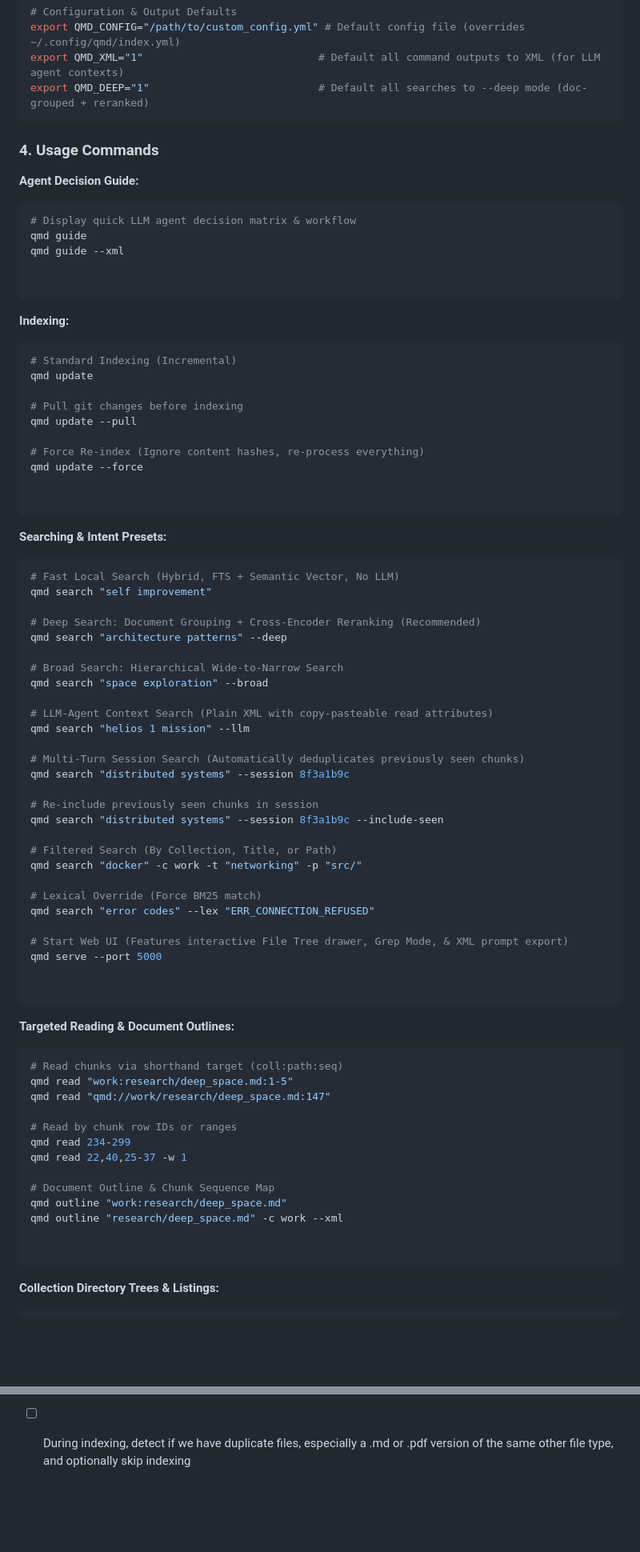
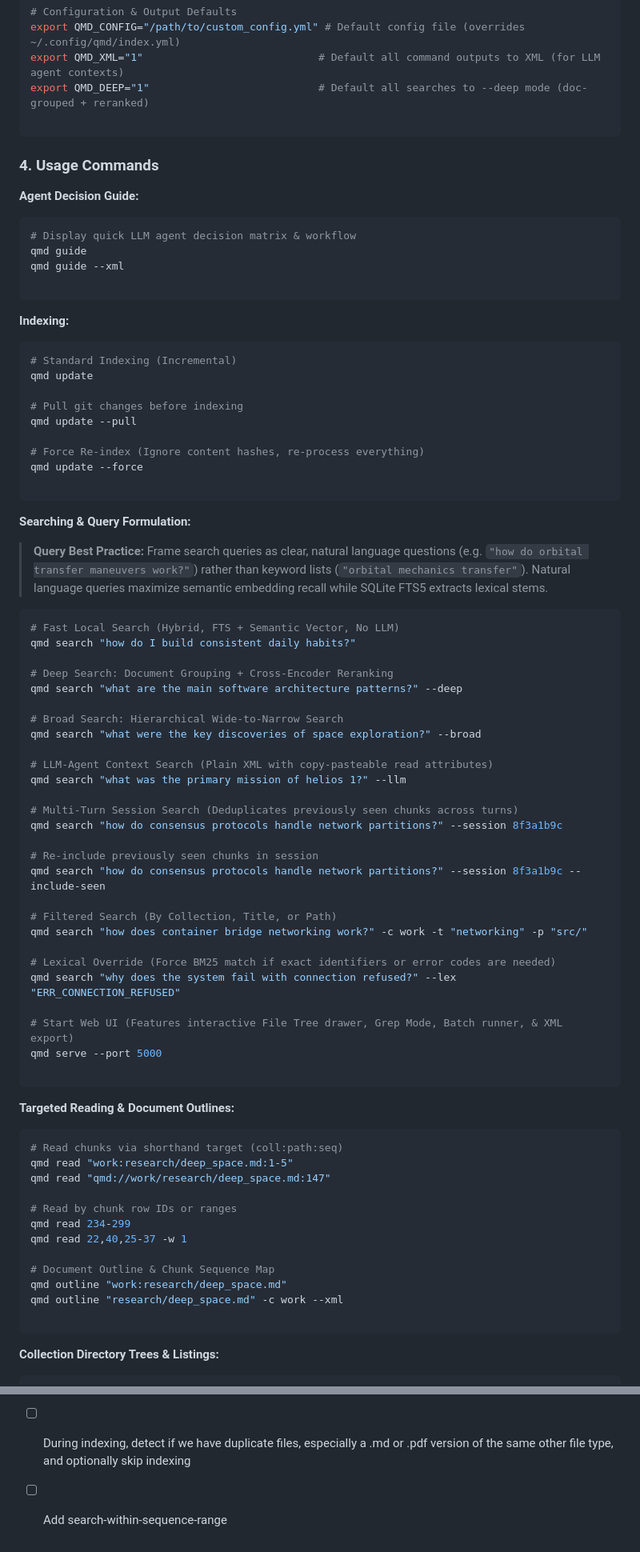
Before and after one commit to theaerotoad/qmdpy, a Markdown page: README.md, 2 parts joined by grey strips. Shown at 80% size. Drawn GitHub-style; blank space fills up the shorter version.

Commit message:
Update README documentation for natural language questions and streamlined batch guidance

````diff
--- a/README.md
+++ b/README.md
@@ -93,6 +93,7 @@ export GENERATE_MODEL="llama-3.2-3b"        # Optional
 export QMD_CONFIG="/path/to/custom_config.yml" # Default config file (overrides ~/.config/qmd/index.yml)
 export QMD_XML="1"                            # Default all command outputs to XML (for LLM agent contexts)
 export QMD_DEEP="1"                           # Default all searches to --deep mode (doc-grouped + reranked)
+
 ```
 
 ### 4. Usage Commands
@@ -103,7 +104,6 @@ export QMD_DEEP="1"                           # Default all searches to --deep m
 # Display quick LLM agent decision matrix & workflow
 qmd guide
 qmd guide --xml
-
 
 ```
 
@@ -119,39 +119,39 @@ qmd update --pull
 # Force Re-index (Ignore content hashes, re-process everything)
 qmd update --force
 
-
 ```
 
-**Searching & Intent Presets:**
+**Searching & Query Formulation:**
+
+> **Query Best Practice:** Frame search queries as clear, natural language questions (e.g. `"how do orbital transfer maneuvers work?"`) rather than keyword lists (`"orbital mechanics transfer"`). Natural language queries maximize semantic embedding recall while SQLite FTS5 extracts lexical stems.
 
 ```bash
 # Fast Local Search (Hybrid, FTS + Semantic Vector, No LLM)
-qmd search "self improvement"
+qmd search "how do I build consistent daily habits?"
 
-# Deep Search: Document Grouping + Cross-Encoder Reranking (Recommended)
-qmd search "architecture patterns" --deep
+# Deep Search: Document Grouping + Cross-Encoder Reranking
+qmd search "what are the main software architecture patterns?" --deep
 
 # Broad Search: Hierarchical Wide-to-Narrow Search
-qmd search "space exploration" --broad
+qmd search "what were the key discoveries of space exploration?" --broad
 
 # LLM-Agent Context Search (Plain XML with copy-pasteable read attributes)
-qmd search "helios 1 mission" --llm
+qmd search "what was the primary mission of helios 1?" --llm
 
-# Multi-Turn Session Search (Automatically deduplicates previously seen chunks)
-qmd search "distributed systems" --session 8f3a1b9c
+# Multi-Turn Session Search (Deduplicates previously seen chunks across turns)
+qmd search "how do consensus protocols handle network partitions?" --session 8f3a1b9c
 
 # Re-include previously seen chunks in session
-qmd search "distributed systems" --session 8f3a1b9c --include-seen
+qmd search "how do consensus protocols handle network partitions?" --session 8f3a1b9c --include-seen
 
 # Filtered Search (By Collection, Title, or Path)
-qmd search "docker" -c work -t "networking" -p "src/"
+qmd search "how does container bridge networking work?" -c work -t "networking" -p "src/"
 
-# Lexical Override (Force BM25 match)
-qmd search "error codes" --lex "ERR_CONNECTION_REFUSED"
+# Lexical Override (Force BM25 match if exact identifiers or error codes are needed)
+qmd search "why does the system fail with connection refused?" --lex "ERR_CONNECTION_REFUSED"
 
-# Start Web UI (Features interactive File Tree drawer, Grep Mode, & XML prompt export)
+# Start Web UI (Features interactive File Tree drawer, Grep Mode, Batch runner, & XML export)
 qmd serve --port 5000
-
 
 ```
 
@@ -169,7 +169,6 @@ qmd read 22,40,25-37 -w 1
 # Document Outline & Chunk Sequence Map
 qmd outline "work:research/deep_space.md"
 qmd outline "research/deep_space.md" -c work --xml
-
 
 ```
 
@@ -431,3 +445,4 @@ hyde: {complete hypothetical document passage from Step 2 on a SINGLE LINE}
 * [ ] Order multi-file listings by original directory order
 * [ ] Implement a poor-man's clipboard-based RAG/MCP loop--first results copied to LLM include instructions of how to pass back xml-formatted queries--let the user paste those into QMD's web, return to LLM as needed.
 * [ ] During indexing, detect if we have duplicate files, especially a .md or .pdf version of the same other file type, and optionally skip indexing
+* [ ] Add search-within-sequence-range
````
Also changed, not shown: other parts of README.md (+24 -9 lines).
